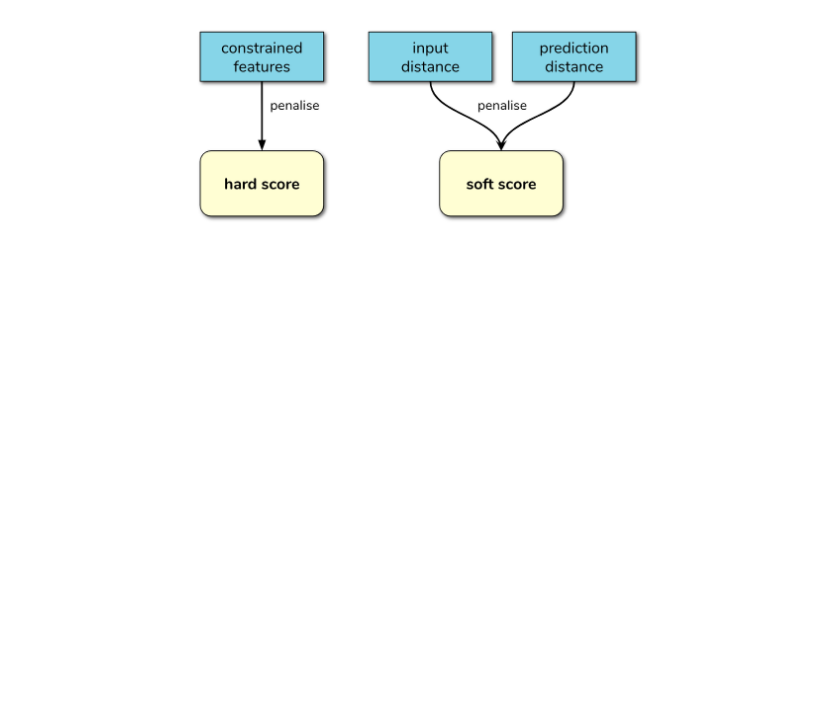
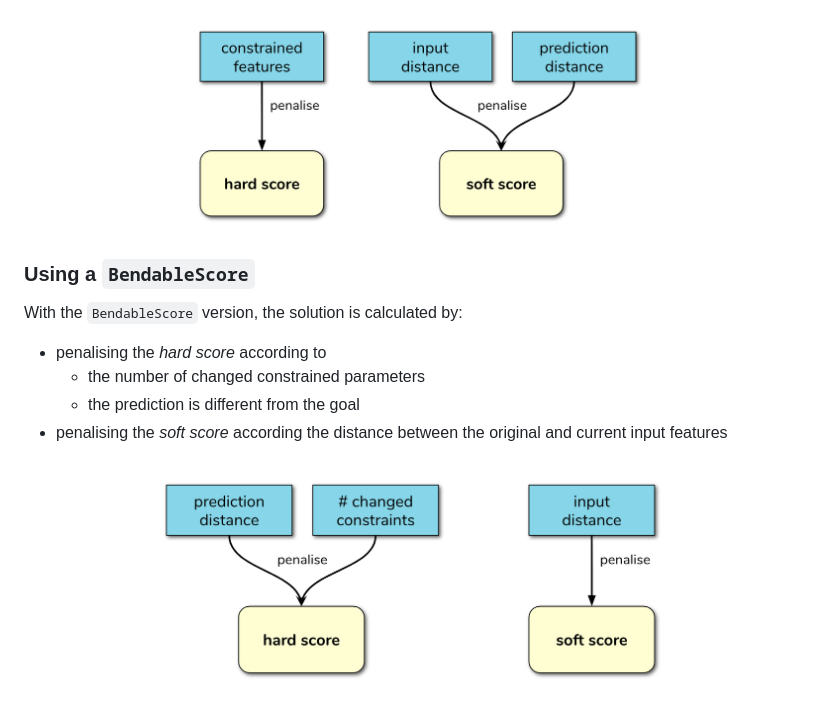
Before and after one commit to ruivieira/explainability-experiments, a Markdown page: counterfactual-client/README.md, the part around the change. Drawn GitHub-style; pictures changed too: docs/bendablescore.png (added); blank space fills up the shorter version.

```diff
--- a/counterfactual-client/README.md
+++ b/counterfactual-client/README.md
@@ -7,3 +7,14 @@
 With the `HardSoftScore` version, the solution is calculated by penalising the *hard score* when an input constraint is not met and by penalising the *soft score* as function of the Manhattan distance between the input and original features, and the distance between the prediction and desired outcome.
 
 ![](../docs/hardsoftscore.png)
+
+### Using a `BendableScore`
+
+With the `BendableScore` version, the solution is calculated by:
+
+- penalising the *hard score* according to
+    - the number of changed constrained parameters
+    - the prediction is different from the goal
+- penalising the *soft score* according the distance between the original and current input features
+
+![](../docs/bendablescore.png)
```
Also changed, not shown: 4 other files.
